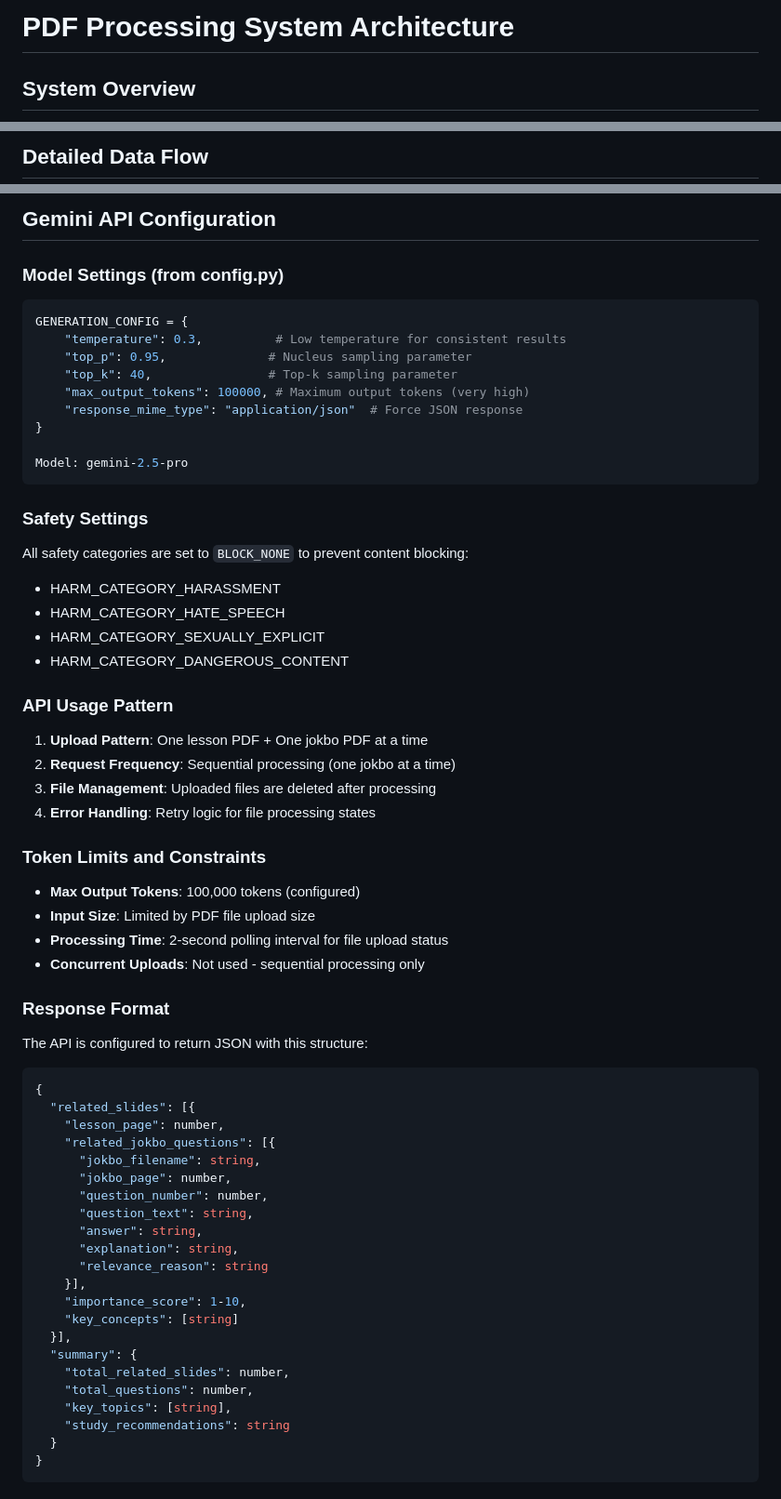
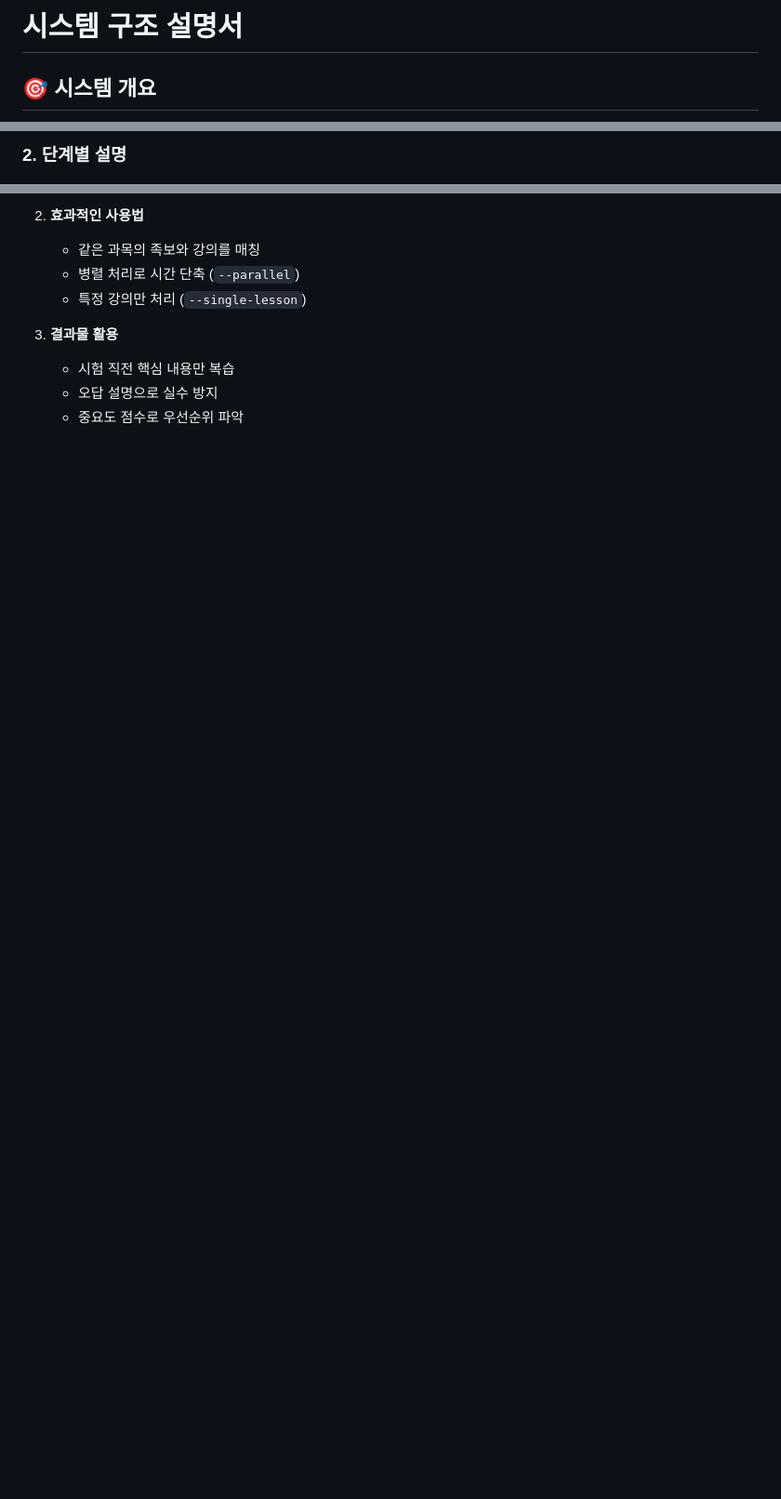
Before and after one commit to ksw6895/jokbodude, a Markdown page: architecture.md, 3 parts joined by grey strips. Shown at 93% size. Drawn GitHub-style; blank space fills up the shorter version.

````diff
--- a/architecture.md
+++ b/architecture.md
@@ -1,4 +1,4 @@
-# PDF Processing System Architecture
+# 시스템 구조 설명서
 
-## System Overview
+## 🎯 시스템 개요
 
@@ -19,4 +13,4 @@ graph TD
 ```
 
-## Detailed Data Flow
+### 2. 단계별 설명
 
@@ -115,66 +103,10 @@ flowchart TD
 
-## Gemini API Configuration
+2. **효과적인 사용법**
+   - 같은 과목의 족보와 강의를 매칭
+   - 병렬 처리로 시간 단축 (`--parallel`)
+   - 특정 강의만 처리 (`--single-lesson`)
 
-### Model Settings (from config.py)
-
-```python
-GENERATION_CONFIG = {
-    "temperature": 0.3,          # Low temperature for consistent results
-    "top_p": 0.95,              # Nucleus sampling parameter
-    "top_k": 40,                # Top-k sampling parameter
-    "max_output_tokens": 100000, # Maximum output tokens (very high)
-    "response_mime_type": "application/json"  # Force JSON response
-}
-
-Model: gemini-2.5-pro
-```
-
-### Safety Settings
-
-All safety categories are set to `BLOCK_NONE` to prevent content blocking:
-- HARM_CATEGORY_HARASSMENT
-- HARM_CATEGORY_HATE_SPEECH
-- HARM_CATEGORY_SEXUALLY_EXPLICIT
-- HARM_CATEGORY_DANGEROUS_CONTENT
-
-### API Usage Pattern
-
-1. **Upload Pattern**: One lesson PDF + One jokbo PDF at a time
-2. **Request Frequency**: Sequential processing (one jokbo at a time)
-3. **File Management**: Uploaded files are deleted after processing
-4. **Error Handling**: Retry logic for file processing states
-
-### Token Limits and Constraints
-
-- **Max Output Tokens**: 100,000 tokens (configured)
-- **Input Size**: Limited by PDF file upload size
-- **Processing Time**: 2-second polling interval for file upload status
-- **Concurrent Uploads**: Not used - sequential processing only
-
-### Response Format
-
-The API is configured to return JSON with this structure:
-```json
-{
-  "related_slides": [{
-    "lesson_page": number,
-    "related_jokbo_questions": [{
-      "jokbo_filename": string,
-      "jokbo_page": number,
-      "question_number": number,
-      "question_text": string,
-      "answer": string,
-      "explanation": string,
-      "relevance_reason": string
-    }],
-    "importance_score": 1-10,
-    "key_concepts": [string]
-  }],
-  "summary": {
-    "total_related_slides": number,
-    "total_questions": number,
-    "key_topics": [string],
-    "study_recommendations": string
-  }
-}
-```
+3. **결과물 활용**
+   - 시험 직전 핵심 내용만 복습
+   - 오답 설명으로 실수 방지
+   - 중요도 점수로 우선순위 파악
````
Also changed, not shown: other parts of architecture.md (+76 -88 lines), CLAUDE.md (+27 -11 lines).
